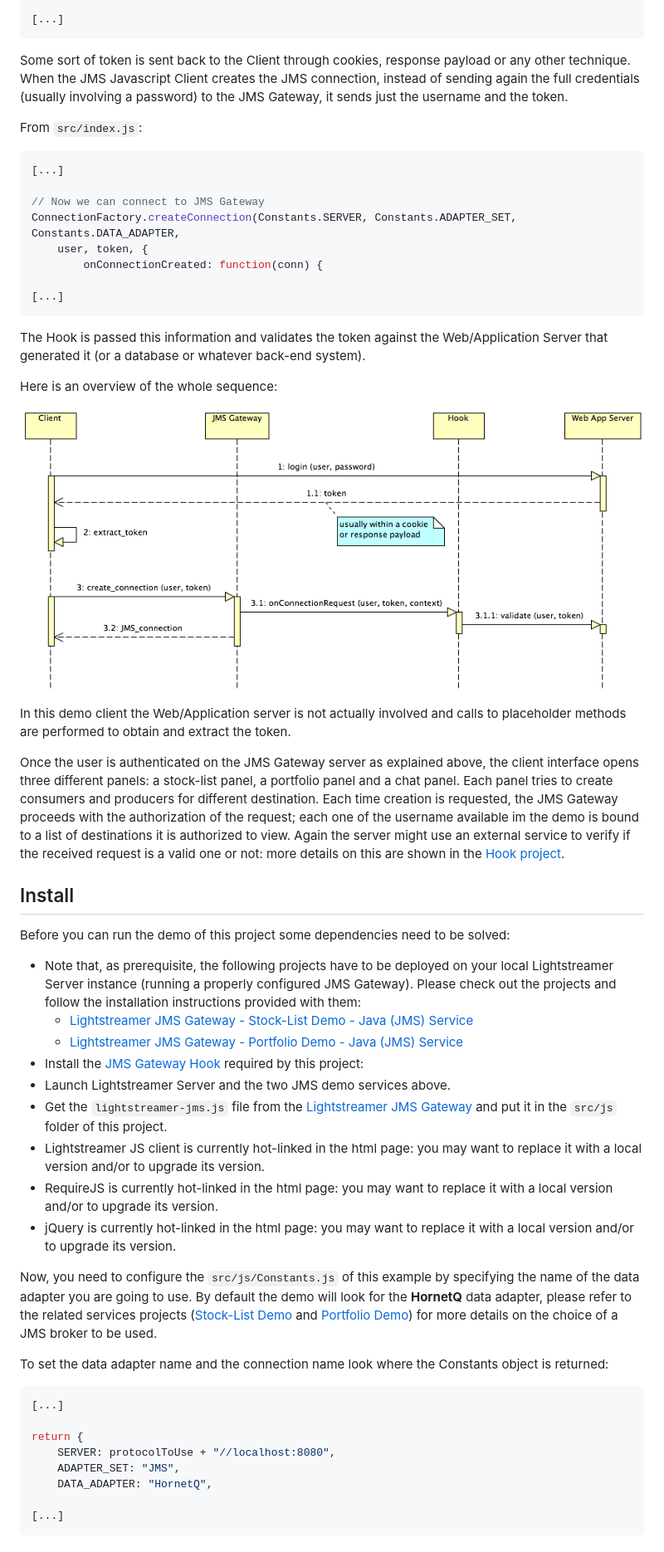
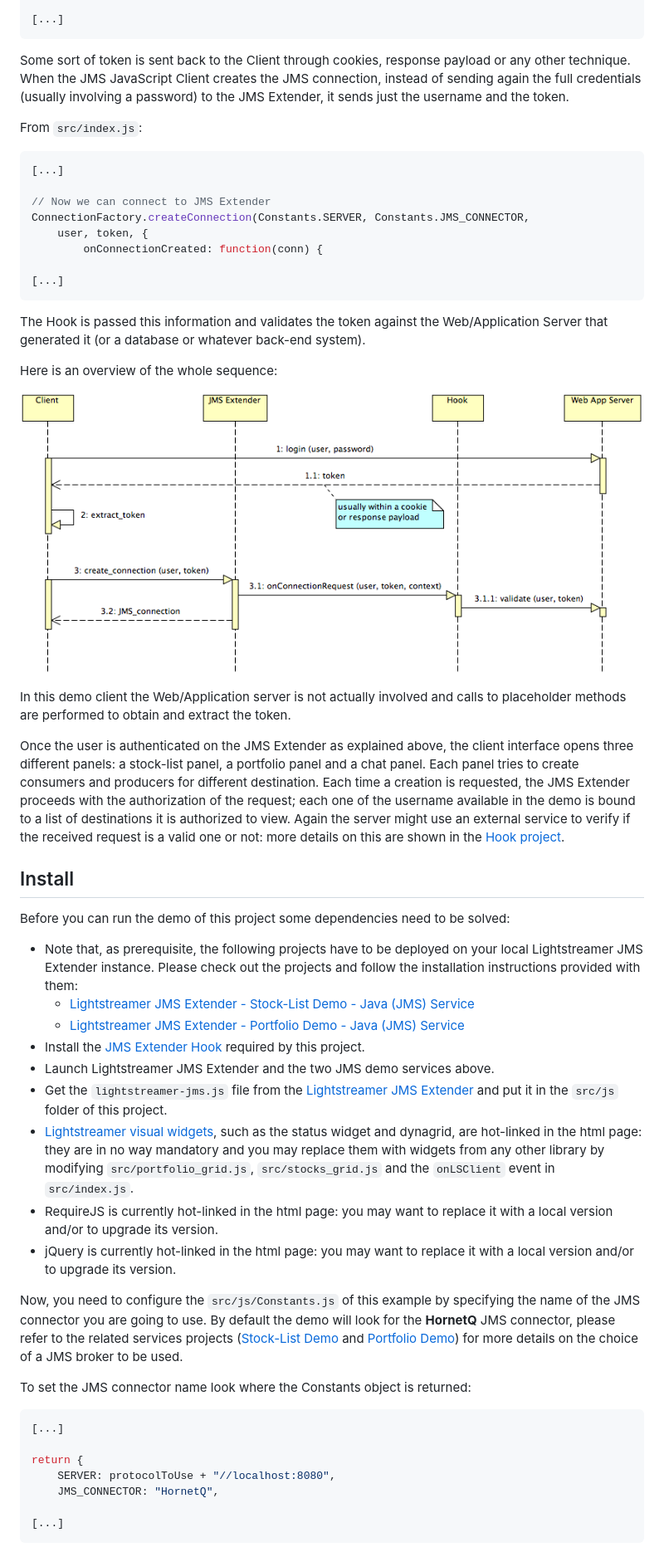
Before and after one commit to Lightstreamer/Lightstreamer-JMS-example-Auth-client-javascript, a Markdown page: README.md, the part around one of its changes. Shown at 83% size. GitHub-like rendering; pictures changed too: sequence_diagram.png.

Commit message:
Refactoring for JMS Extender

````diff
--- a/README.md
+++ b/README.md
@@ -31,16 +31,16 @@ $.ajax({
 ```
 
 Some sort of token is sent back to the Client through cookies, response payload or any other technique.
-When the JMS Javascript Client creates the JMS connection, instead of sending again the full credentials (usually involving a password) to
-the JMS Gateway, it sends just the username and the token.
+When the JMS JavaScript Client creates the JMS connection, instead of sending again the full credentials (usually involving a password) to
+the JMS Extender, it sends just the username and the token.
 
 From `src/index.js`:
 
 ```js
 [...]
 
-// Now we can connect to JMS Gateway
-ConnectionFactory.createConnection(Constants.SERVER, Constants.ADAPTER_SET, Constants.DATA_ADAPTER,
+// Now we can connect to JMS Extender
+ConnectionFactory.createConnection(Constants.SERVER, Constants.JMS_CONNECTOR,
     user, token, {
         onConnectionCreated: function(conn) {
 
@@ -56,9 +56,9 @@ Here is an overview of the whole sequence:
 
 In this demo client the Web/Application server is not actually involved and calls to placeholder methods are performed to obtain and extract the token.
 
-Once the user is authenticated on the JMS Gateway server as explained above, the client interface opens three different panels: a stock-list panel,
-a portfolio panel and a chat panel. Each panel tries to create consumers and producers for different destination. Each time creation is requested,
-the JMS Gateway proceeds with the authorization of the request; each one of the username available im the demo is bound to a list of destinations
+Once the user is authenticated on the JMS Extender as explained above, the client interface opens three different panels: a stock-list panel,
+a portfolio panel and a chat panel. Each panel tries to create consumers and producers for different destination. Each time a creation is requested,
+the JMS Extender proceeds with the authorization of the request; each one of the username available in the demo is bound to a list of destinations
 it is authorized to view. Again the server might use an external service to verify if the received request is a valid one or not:
 more details on this are shown in the [Hook project](https://github.com/Lightstreamer/Lightstreamer-JMS-example-Auth-hook-java).
 
@@ -67,30 +67,29 @@ more details on this are shown in the [Hook project](https://github.com/Lightstr
 
 Before you can run the demo of this project some dependencies need to be solved:
 
-* Note that, as prerequisite, the following projects have to be deployed on your local Lightstreamer Server instance (running a properly configured JMS Gateway). Please check out the projects and follow the installation instructions provided with them:
-  * [Lightstreamer JMS Gateway - Stock-List Demo - Java (JMS) Service](https://github.com/Lightstreamer/Lightstreamer-JMS-example-StockList-service-java)
-  * [Lightstreamer JMS Gateway - Portfolio Demo - Java (JMS) Service](https://github.com/Lightstreamer/Lightstreamer-JMS-example-Portfolio-service-java)
-* Install the [JMS Gateway Hook](https://github.com/Lightstreamer/Lightstreamer-JMS-example-Auth-hook-java) required by this project:
-* Launch Lightstreamer Server and the two JMS demo services above.
-* Get the `lightstreamer-jms.js` file from the [Lightstreamer JMS Gateway](http://download.lightstreamer.com/#jms) and put it in the `src/js` folder of this project.
-* Lightstreamer JS client is currently hot-linked in the html page: you may want to replace it with a local version and/or to upgrade its version.
+* Note that, as prerequisite, the following projects have to be deployed on your local Lightstreamer JMS Extender instance. Please check out the projects and follow the installation instructions provided with them:
+  * [Lightstreamer JMS Extender - Stock-List Demo - Java (JMS) Service](https://github.com/Lightstreamer/Lightstreamer-JMS-example-StockList-service-java)
+  * [Lightstreamer JMS Extender - Portfolio Demo - Java (JMS) Service](https://github.com/Lightstreamer/Lightstreamer-JMS-example-Portfolio-service-java)
+* Install the [JMS Extender Hook](https://github.com/Lightstreamer/Lightstreamer-JMS-example-Auth-hook-java) required by this project.
+* Launch Lightstreamer JMS Extender and the two JMS demo services above.
+* Get the `lightstreamer-jms.js` file from the [Lightstreamer JMS Extender](http://download.lightstreamer.com/#jms) and put it in the `src/js` folder of this project.
+* [Lightstreamer visual widgets](https://github.com/Lightstreamer/Lightstreamer-lib-client-widgets-javascript), such as the status widget and dynagrid, are hot-linked in the html page: they are in no way mandatory and you may replace them with widgets from any other library by modifying `src/portfolio_grid.js`, `src/stocks_grid.js` and the `onLSClient` event in `src/index.js`.
 * RequireJS is currently hot-linked in the html page: you may want to replace it with a local version and/or to upgrade its version.
 * jQuery is currently hot-linked in the html page: you may want to replace it with a local version and/or to upgrade its version.
 
-Now, you need to configure the `src/js/Constants.js` of this example by specifying the name of the data adapter you are going to use.
-By default the demo will look for the <b>HornetQ</b> data adapter, please refer to the related services projects ([Stock-List Demo](https://github.com/Lightstreamer/Lightstreamer-JMS-example-StockList-service-java) and
+Now, you need to configure the `src/js/Constants.js` of this example by specifying the name of the JMS connector you are going to use.
+By default the demo will look for the <b>HornetQ</b> JMS connector, please refer to the related services projects ([Stock-List Demo](https://github.com/Lightstreamer/Lightstreamer-JMS-example-StockList-service-java) and
 [Portfolio Demo](https://github.com/Lightstreamer/Lightstreamer-JMS-example-Portfolio-service-java))
 for more details on the choice of a JMS broker to be used.
 
-To set the data adapter name and the connection name look where the Constants object is returned:
+To set the JMS connector name look where the Constants object is returned:
 
 ```js
 [...]
 
 return {
     SERVER: protocolToUse + "//localhost:8080",
-    ADAPTER_SET: "JMS",
-    DATA_ADAPTER: "HornetQ",
+    JMS_CONNECTOR: "HornetQ",
 
 [...]
 ```
````
Also changed, not shown: other parts of README.md (+11 -12 lines), thumbnail.png, 4 other files.
